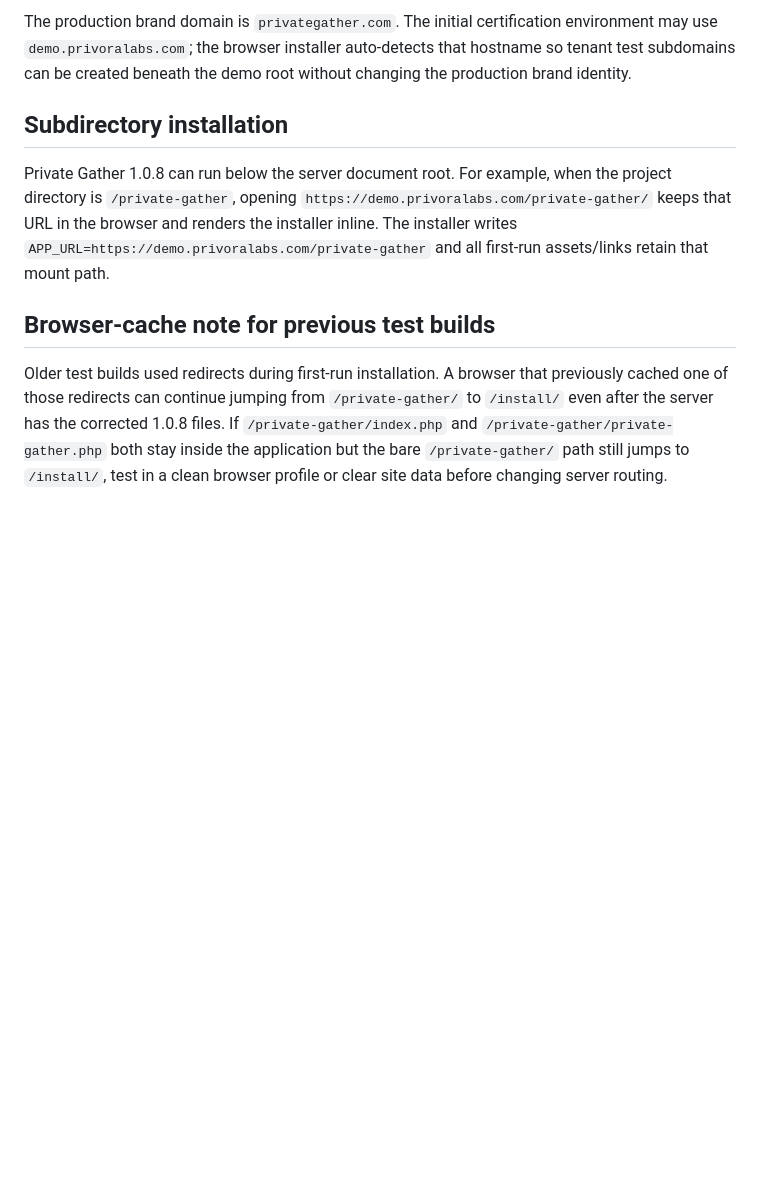
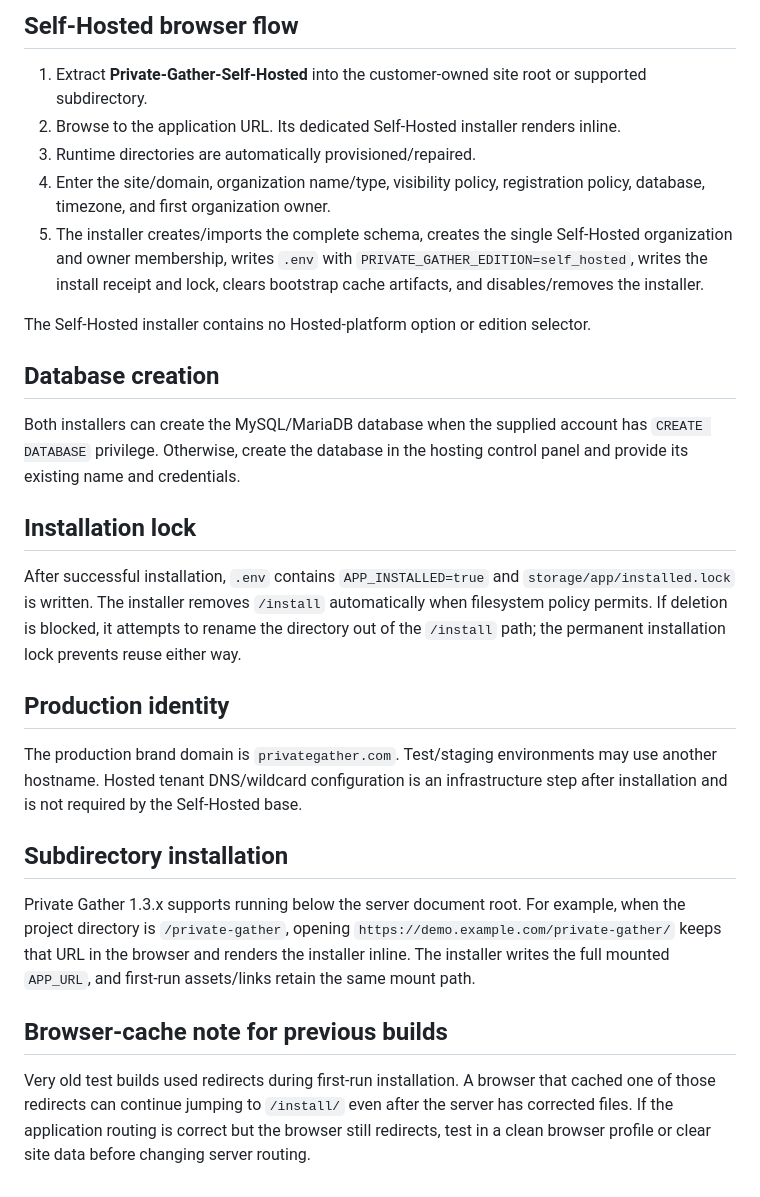
Before and after one commit to afterburn25/private-gather, a Markdown page: docs/INSTALLATION.md, the part around one of its changes. GitHub-like rendering; blank space fills up the shorter version.

```diff
--- a/docs/INSTALLATION.md
+++ b/docs/INSTALLATION.md
@@ -45,11 +49,30 @@ For platform subdomains such as `club.demo.privoralabs.com`, DNS will later need
 
-The production brand domain is `privategather.com`. The initial certification environment may use `demo.privoralabs.com`; the browser installer auto-detects that hostname so tenant test subdomains can be created beneath the demo root without changing the production brand identity.
+## Self-Hosted browser flow
+
+1. Extract **Private-Gather-Self-Hosted** into the customer-owned site root or supported subdirectory.
+2. Browse to the application URL. Its dedicated Self-Hosted installer renders inline.
+3. Runtime directories are automatically provisioned/repaired.
+4. Enter the site/domain, organization name/type, visibility policy, registration policy, database, timezone, and first organization owner.
+5. The installer creates/imports the complete schema, creates the single Self-Hosted organization and owner membership, writes `.env` with `PRIVATE_GATHER_EDITION=self_hosted`, writes the install receipt and lock, clears bootstrap cache artifacts, and disables/removes the installer.
+
+The Self-Hosted installer contains no Hosted-platform option or edition selector.
+
+## Database creation
+
+Both installers can create the MySQL/MariaDB database when the supplied account has `CREATE DATABASE` privilege. Otherwise, create the database in the hosting control panel and provide its existing name and credentials.
+
+## Installation lock
+
+After successful installation, `.env` contains `APP_INSTALLED=true` and `storage/app/installed.lock` is written. The installer removes `/install` automatically when filesystem policy permits. If deletion is blocked, it attempts to rename the directory out of the `/install` path; the permanent installation lock prevents reuse either way.
+
+## Production identity
+
+The production brand domain is `privategather.com`. Test/staging environments may use another hostname. Hosted tenant DNS/wildcard configuration is an infrastructure step after installation and is not required by the Self-Hosted base.
 
 ## Subdirectory installation
 
-Private Gather 1.0.8 can run below the server document root. For example, when the project directory is `/private-gather`, opening `https://demo.privoralabs.com/private-gather/` keeps that URL in the browser and renders the installer inline. The installer writes `APP_URL=https://demo.privoralabs.com/private-gather` and all first-run assets/links retain that mount path.
+Private Gather 1.3.x supports running below the server document root. For example, when the project directory is `/private-gather`, opening `https://demo.example.com/private-gather/` keeps that URL in the browser and renders the installer inline. The installer writes the full mounted `APP_URL`, and first-run assets/links retain the same mount path.
 
+## Browser-cache note for previous builds
 
-## Browser-cache note for previous test builds
-
-Older test builds used redirects during first-run installation. A browser that previously cached one of those redirects can continue jumping from `/private-gather/` to `/install/` even after the server has the corrected 1.0.8 files. If `/private-gather/index.php` and `/private-gather/private-gather.php` both stay inside the application but the bare `/private-gather/` path still jumps to `/install/`, test in a clean browser profile or clear site data before changing server routing.
+Very old test builds used redirects during first-run installation. A browser that cached one of those redirects can continue jumping to `/install/` even after the server has corrected files. If the application routing is correct but the browser still redirects, test in a clean browser profile or clear site data before changing server routing.
```
Also changed, not shown: other parts of docs/INSTALLATION.md (+29 -25 lines).
